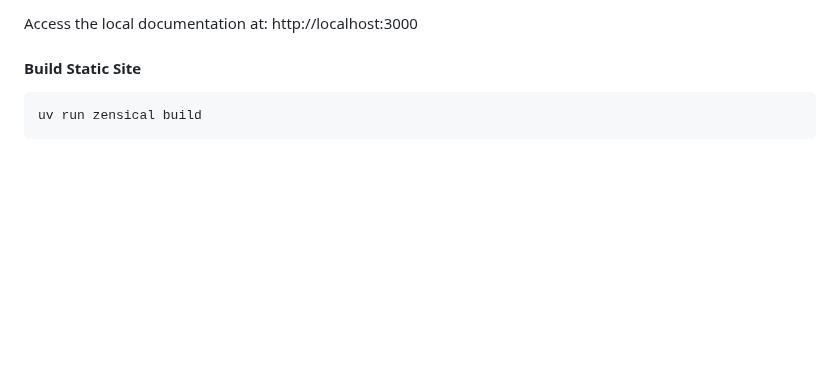
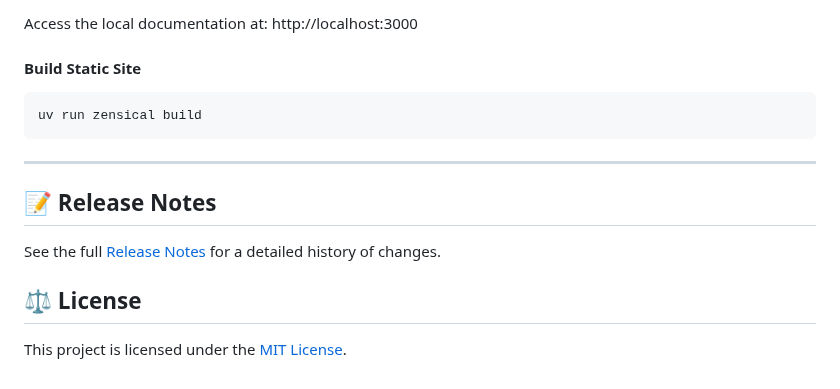
Before and after one commit to mobitrendz/fastapi-backend-template, a Markdown page: README.md, the part around the change. Drawn GitHub-style; blank space fills up the shorter version.

Commit message:
Add release notes and license information to documentation

````diff
--- a/README.md
+++ b/README.md
@@ -317,3 +317,11 @@ Access the local documentation at: http://localhost:3000
 ```bash
 uv run zensical build
 ```
+
+---
+
+## 📝 Release Notes
+See the full [Release Notes](release-notes.md) for a detailed history of changes.
+
+## ⚖️ License
+This project is licensed under the [MIT License](LICENSE).
````
Also changed, not shown: release-notes.md (added, +32 -0 lines).
